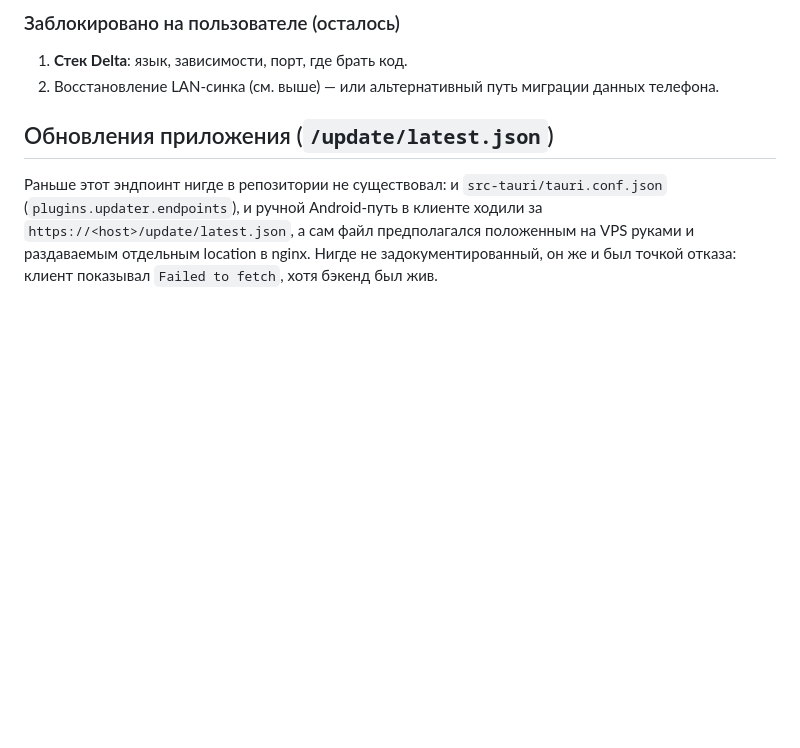
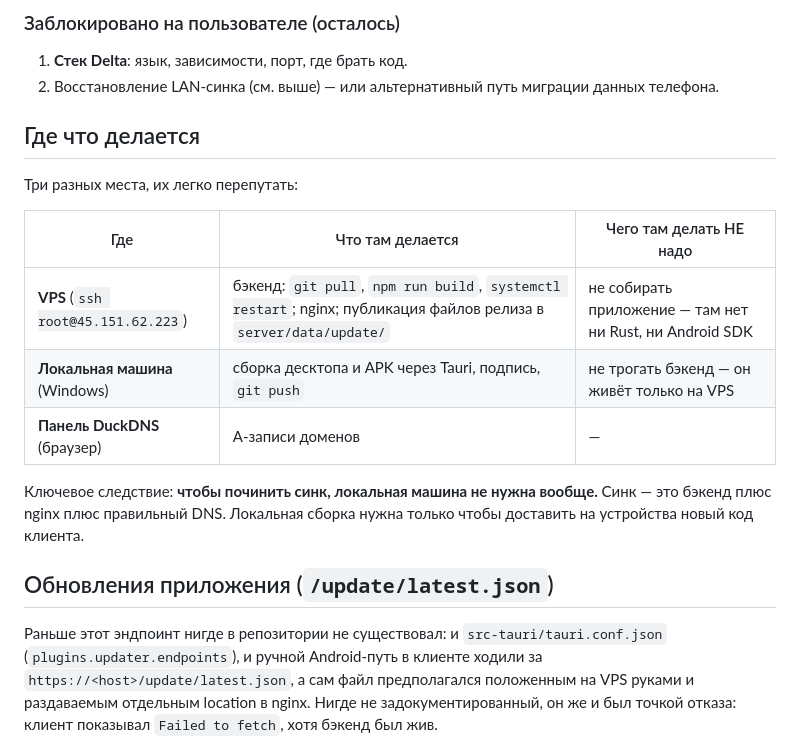
Before and after one commit to Moroqq/kairo, a Markdown page: DEPLOYMENT.md, the part around the change. Drawn GitHub-style; blank space fills up the shorter version.

Commit message:
docs: разделение — что делается на VPS, что на локалке, что в DuckDNS
Вопрос возник на практике: инструкции смешивали серверные шаги (бэкенд,
nginx) со сборочными (Tauri, APK). Добавлена таблица с явным разделением
и следствием: чтобы починить синк, локальная машина не нужна — она нужна
только чтобы доставить новый код клиента на устройства.

Co-Authored-By: Claude Opus 5 <noreply@anthropic.com>
Claude-Session: https://claude.ai/code/session_01AP81CnRCqr3ghJYv2b6BtW

```diff
--- a/DEPLOYMENT.md
+++ b/DEPLOYMENT.md
@@ -142,6 +142,20 @@ USB-tethering отмели — пользователь уже пробовал,
 1. **Стек Delta**: язык, зависимости, порт, где брать код.
 2. Восстановление LAN-синка (см. выше) — или альтернативный путь миграции
    данных телефона.
+
+## Где что делается
+
+Три разных места, их легко перепутать:
+
+| Где | Что там делается | Чего там делать НЕ надо |
+|---|---|---|
+| **VPS** (`ssh root@45.151.62.223`) | бэкенд: `git pull`, `npm run build`, `systemctl restart`; nginx; публикация файлов релиза в `server/data/update/` | не собирать приложение — там нет ни Rust, ни Android SDK |
+| **Локальная машина** (Windows) | сборка десктопа и APK через Tauri, подпись, `git push` | не трогать бэкенд — он живёт только на VPS |
+| **Панель DuckDNS** (браузер) | A-записи доменов | — |
+
+Ключевое следствие: **чтобы починить синк, локальная машина не нужна вообще.**
+Синк — это бэкенд плюс nginx плюс правильный DNS. Локальная сборка нужна
+только чтобы доставить на устройства новый код клиента.
 
 ## Обновления приложения (`/update/latest.json`)
 
```
